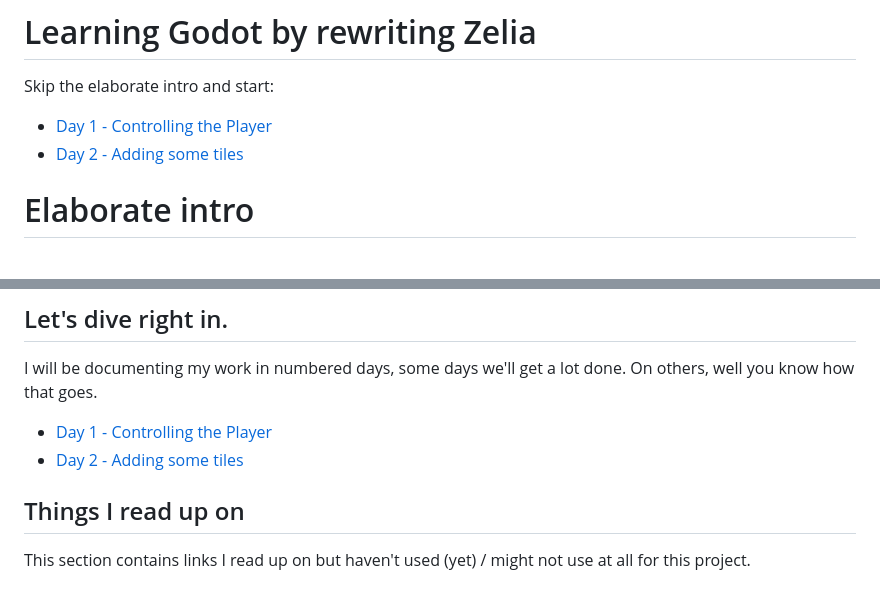
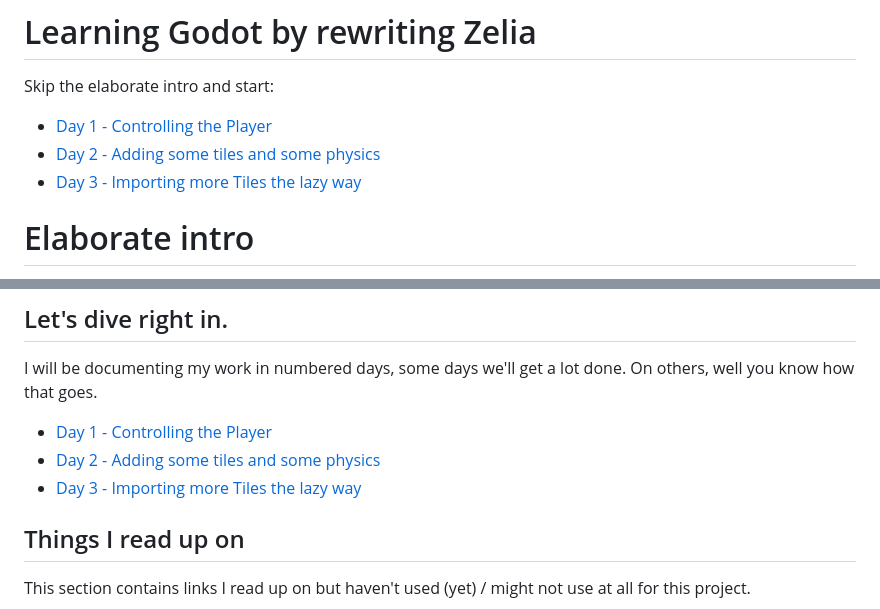
Before and after one commit to Teaching-myself-Godot/rewriting-zelia-tutorial, a Markdown page: README.md, 2 parts joined by grey strips. GitHub-like rendering.

```diff
--- a/README.md
+++ b/README.md
@@ -3,7 +3,8 @@
 Skip the elaborate intro and start:
 
 - [Day 1 - Controlling the Player](day-1.md)
-- [Day 2 - Adding some tiles](day-2.md)
+- [Day 2 - Adding some tiles and some physics](day-2.md)
+- [Day 3 - Importing more Tiles the lazy way](day-3.md)
 
 # Elaborate intro
 
@@ -30,7 +31,8 @@ We'll discover how that goes together as well.
 I will be documenting my work in numbered days, some days we'll get a lot done. On others, well you know how that goes.
 
 - [Day 1 - Controlling the Player](day-1.md)
-- [Day 2 - Adding some tiles](day-2.md)
+- [Day 2 - Adding some tiles and some physics](day-2.md)
+- [Day 3 - Importing more Tiles the lazy way](day-3.md)
 
 ## Things I read up on
 
```
Also changed, not shown: day-1.md (+1 -1 lines), day-2.md (+50 -5 lines), day-3.md (added, +3 -0 lines), screenshots/remove_mock_signal.png (added).
